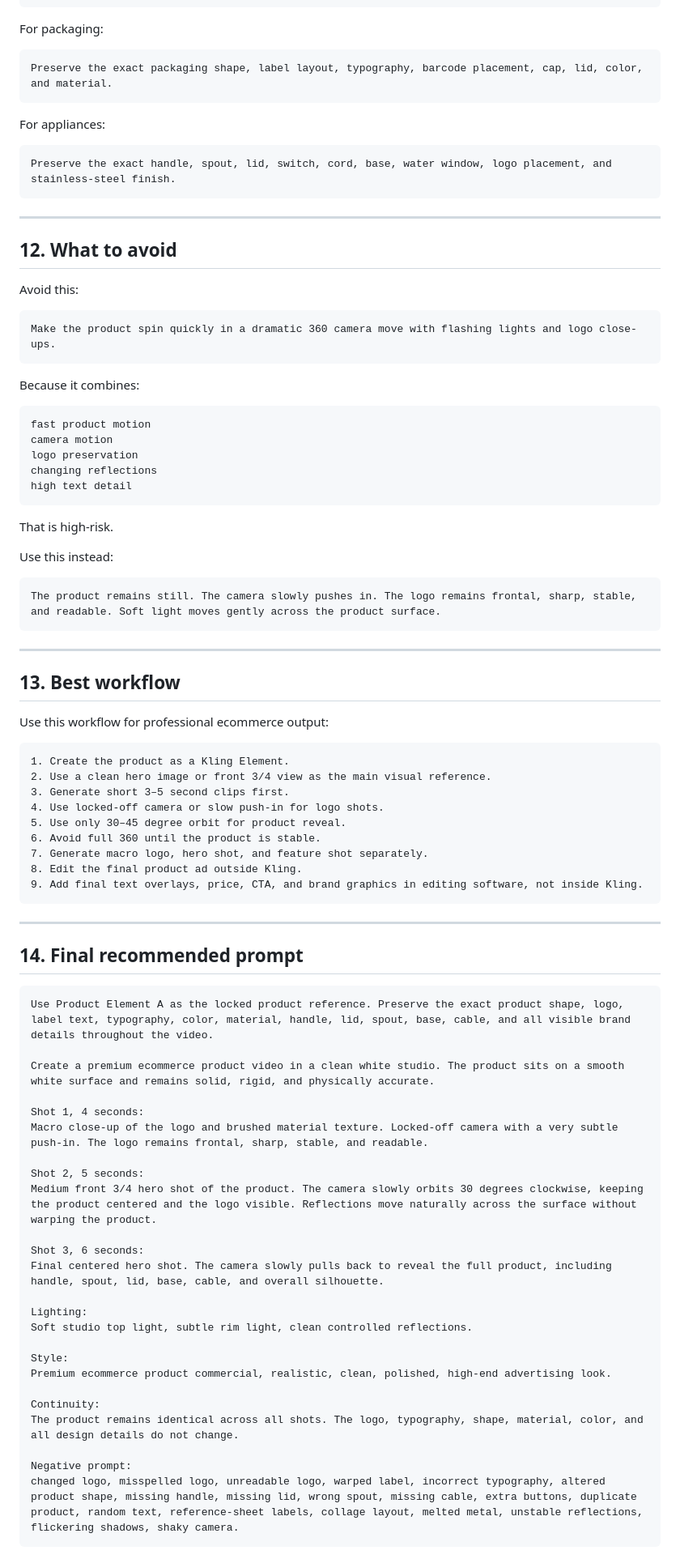
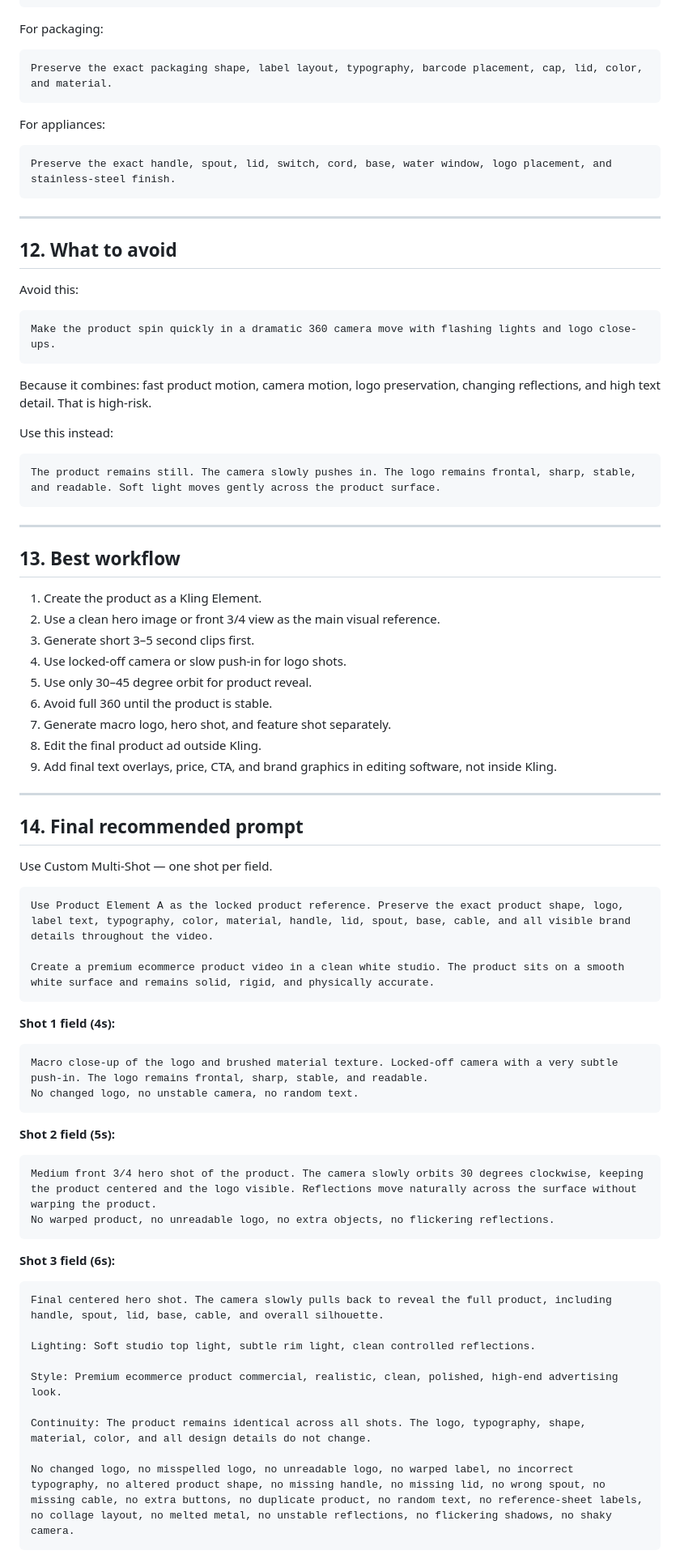
Before and after one commit to essartiq/ESSARTIQ-CONTENT-LIBRARY, a Markdown page: kling-3-director/references/product-element-guide.md, the part around one of its changes. Shown at 81% size. Drawn GitHub-style.

````diff
--- a/kling-3-director/references/product-element-guide.md
+++ b/kling-3-director/references/product-element-guide.md
@@ -257,13 +232,11 @@ No extra branding.
 ```
 
 For packaging:
-
 ```text
 Preserve the exact packaging shape, label layout, typography, barcode placement, cap, lid, color, and material.
 ```
 
 For appliances:
-
 ```text
 Preserve the exact handle, spout, lid, switch, cord, base, water window, logo placement, and stainless-steel finish.
 ```
@@ -273,25 +246,13 @@ Preserve the exact handle, spout, lid, switch, cord, base, water window, logo pl
 ## 12. What to avoid
 
 Avoid this:
-
 ```text
 Make the product spin quickly in a dramatic 360 camera move with flashing lights and logo close-ups.
 ```
 
-Because it combines:
-
-```text
-fast product motion
-camera motion
-logo preservation
-changing reflections
-high text detail
-```
-
-That is high-risk.
+Because it combines: fast product motion, camera motion, logo preservation, changing reflections, and high text detail. That is high-risk.
 
 Use this instead:
-
 ```text
 The product remains still. The camera slowly pushes in. The logo remains frontal, sharp, stable, and readable. Soft light moves gently across the product surface.
 ```
@@ -300,9 +261,6 @@ The product remains still. The camera slowly pushes in. The logo remains frontal
 
 ## 13. Best workflow
 
-Use this workflow for professional ecommerce output:
-
-```text
 1. Create the product as a Kling Element.
 2. Use a clean hero image or front 3/4 view as the main visual reference.
 3. Generate short 3–5 second clips first.
@@ -312,36 +270,41 @@ Use this workflow for professional ecommerce output:
 7. Generate macro logo, hero shot, and feature shot separately.
 8. Edit the final product ad outside Kling.
 9. Add final text overlays, price, CTA, and brand graphics in editing software, not inside Kling.
-```
 
 ---
 
 ## 14. Final recommended prompt
 
+Use Custom Multi-Shot — one shot per field.
+
 ```text
 Use Product Element A as the locked product reference. Preserve the exact product shape, logo, label text, typography, color, material, handle, lid, spout, base, cable, and all visible brand details throughout the video.
 
 Create a premium ecommerce product video in a clean white studio. The product sits on a smooth white surface and remains solid, rigid, and physically accurate.
+```
 
-Shot 1, 4 seconds:
+**Shot 1 field (4s):**
+```text
 Macro close-up of the logo and brushed material texture. Locked-off camera with a very subtle push-in. The logo remains frontal, sharp, stable, and readable.
+No changed logo, no unstable camera, no random text.
+```
 
-Shot 2, 5 seconds:
+**Shot 2 field (5s):**
+```text
 Medium front 3/4 hero shot of the product. The camera slowly orbits 30 degrees clockwise, keeping the product centered and the logo visible. Reflections move naturally across the surface without warping the product.
+No warped product, no unreadable logo, no extra objects, no flickering reflections.
+```
 
-Shot 3, 6 seconds:
+**Shot 3 field (6s):**
+```text
 Final centered hero shot. The camera slowly pulls back to reveal the full product, including handle, spout, lid, base, cable, and overall silhouette.
 
-Lighting:
-Soft studio top light, subtle rim light, clean controlled reflections.
+Lighting: Soft studio top light, subtle rim light, clean controlled reflections.
 
-Style:
-Premium ecommerce product commercial, realistic, clean, polished, high-end advertising look.
+Style: Premium ecommerce product commercial, realistic, clean, polished, high-end advertising look.
 
-Continuity:
-The product remains identical across all shots. The logo, typography, shape, material, color, and all design details do not change.
+Continuity: The product remains identical across all shots. The logo, typography, shape, material, color, and all design details do not change.
 
-Negative prompt:
-changed logo, misspelled logo, unreadable logo, warped label, incorrect typography, altered product shape, missing handle, missing lid, wrong spout, missing cable, extra buttons, duplicate product, random text, reference-sheet labels, collage layout, melted metal, unstable reflections, flickering shadows, shaky camera.
+No changed logo, no misspelled logo, no unreadable logo, no warped label, no incorrect typography, no altered product shape, no missing handle, no missing lid, no wrong spout, no missing cable, no extra buttons, no duplicate product, no random text, no reference-sheet labels, no collage layout, no melted metal, no unstable reflections, no flickering shadows, no shaky camera.
 ```
 
````
Also changed, not shown: other parts of kling-3-director/references/product-element-guide.md (+34 -59 lines).
